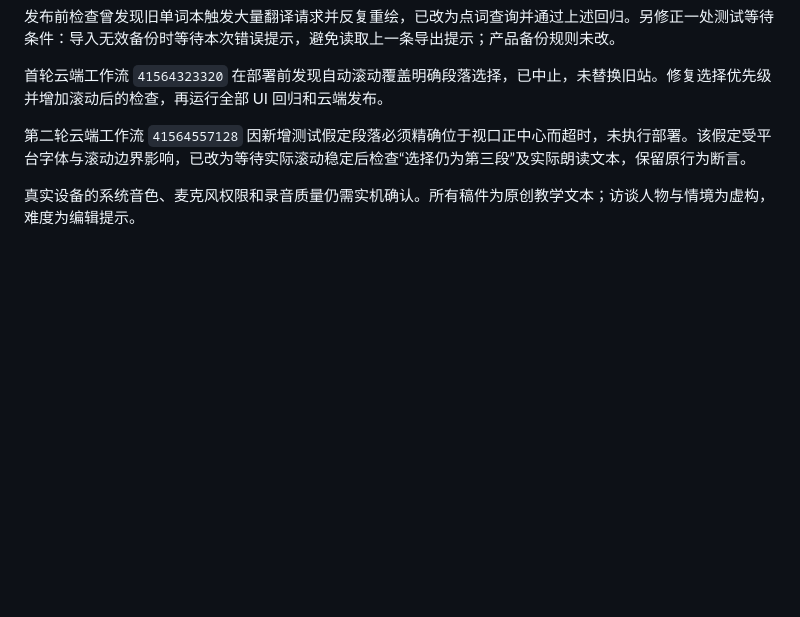
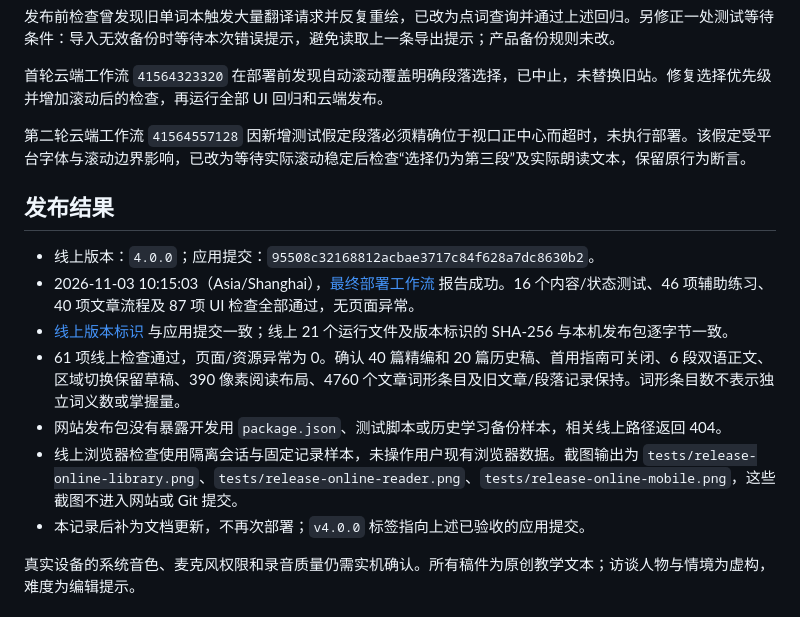
Before and after one commit to aramisjiang-wq/shadow-reading, a Markdown page: docs/releases/v4.0.0.md, the part around the change. Rendered like a GitHub page; blank space fills up the shorter version.

Commit message:
docs: record v4.0.0 deployment and live verification

```diff
--- a/docs/releases/v4.0.0.md
+++ b/docs/releases/v4.0.0.md
@@ -34,6 +34,16 @@ Mutation-invariant review：以项目子目录、320–1440 像素屏幕、原
 
 第二轮云端工作流 `41564557128` 因新增测试假定段落必须精确位于视口正中心而超时，未执行部署。该假定受平台字体与滚动边界影响，已改为等待实际滚动稳定后检查“选择仍为第三段”及实际朗读文本，保留原行为断言。
 
+## 发布结果
+
+- 线上版本：`4.0.0`；应用提交：`95508c32168812acbae3717c84f628a7dc8630b2`。
+- 2026-11-03 10:15:03（Asia/Shanghai），[最终部署工作流](https://github.com/aramisjiang-wq/shadow-reading/actions/runs/41564816297) 报告成功。16 个内容/状态测试、46 项辅助练习、40 项文章流程及 87 项 UI 检查全部通过，无页面异常。
+- [线上版本标识](https://aramisjiang-wq.github.io/shadow-reading/release.json) 与应用提交一致；线上 21 个运行文件及版本标识的 SHA-256 与本机发布包逐字节一致。
+- 61 项线上检查通过，页面/资源异常为 0。确认 40 篇精编和 20 篇历史稿、首用指南可关闭、6 段双语正文、区域切换保留草稿、390 像素阅读布局、4760 个文章词形条目及旧文章/段落记录保持。词形条目数不表示独立词义数或掌握量。
+- 网站发布包没有暴露开发用 `package.json`、测试脚本或历史学习备份样本，相关线上路径返回 404。
+- 线上浏览器检查使用隔离会话与固定记录样本，未操作用户现有浏览器数据。截图输出为 `tests/release-online-library.png`、`tests/release-online-reader.png`、`tests/release-online-mobile.png`，这些截图不进入网站或 Git 提交。
+- 本记录后补为文档更新，不再次部署；`v4.0.0` 标签指向上述已验收的应用提交。
+
 真实设备的系统音色、麦克风权限和录音质量仍需实机确认。所有稿件为原创教学文本；访谈人物与情境为虚构，难度为编辑提示。
 
 ## 回滚
```
